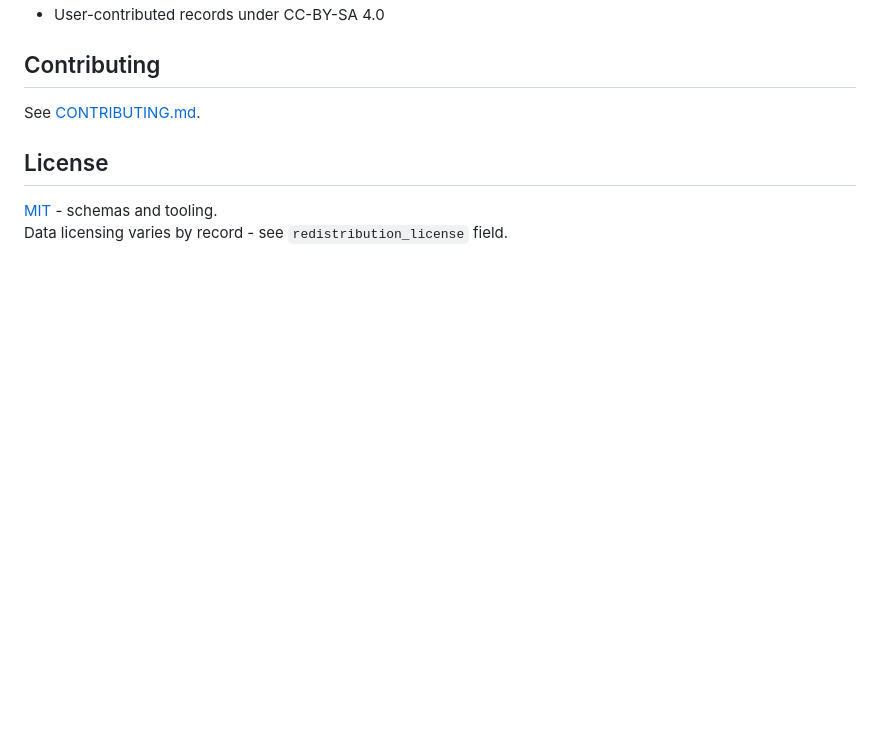
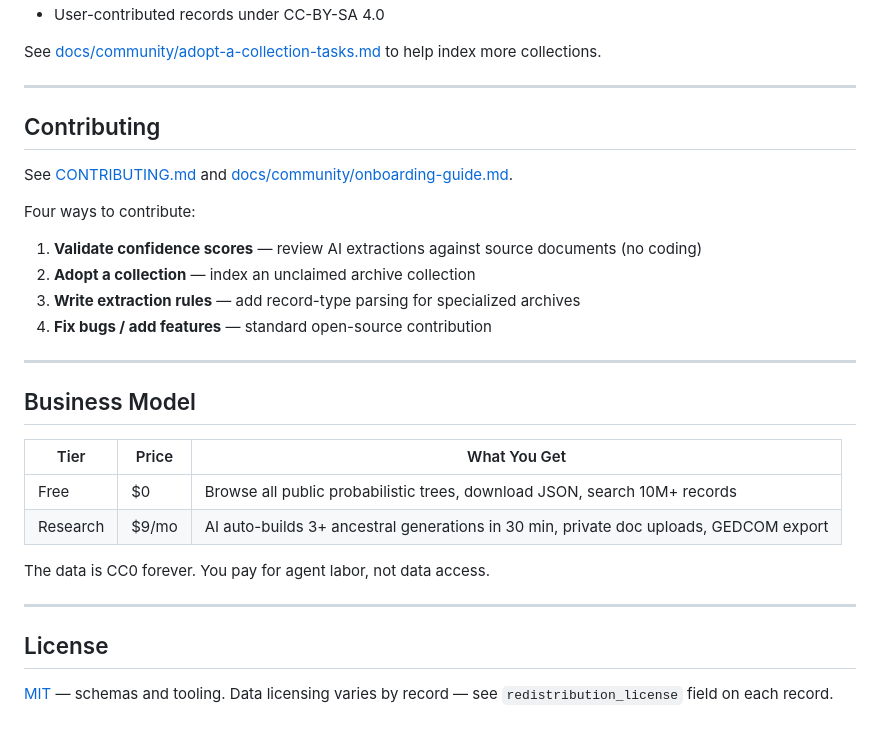
Before and after one commit to OpenGenealogyai/opengenealogyai, a Markdown page: README.md, the part around one of its changes. Rendered like a GitHub page; blank space fills up the shorter version.

```diff
--- a/README.md
+++ b/README.md
@@ -61,10 +156,33 @@ See [CONFLICT_PROTOCOL.md](docs/CONFLICT_PROTOCOL.md) for how conflicts are hand
 - User-contributed records under CC-BY-SA 4.0
+
+See [docs/community/adopt-a-collection-tasks.md](docs/community/adopt-a-collection-tasks.md) to help index more collections.
+
+---
 
 ## Contributing
 
-See [CONTRIBUTING.md](CONTRIBUTING.md).
+See [CONTRIBUTING.md](CONTRIBUTING.md) and [docs/community/onboarding-guide.md](docs/community/onboarding-guide.md).
+
+Four ways to contribute:
+1. **Validate confidence scores** — review AI extractions against source documents (no coding)
+2. **Adopt a collection** — index an unclaimed archive collection
+3. **Write extraction rules** — add record-type parsing for specialized archives
+4. **Fix bugs / add features** — standard open-source contribution
+
+---
+
+## Business Model
+
+| Tier | Price | What You Get |
+|------|-------|-------------|
+| Free | $0 | Browse all public probabilistic trees, download JSON, search 10M+ records |
+| Research | $9/mo | AI auto-builds 3+ ancestral generations in 30 min, private doc uploads, GEDCOM export |
+
+The data is CC0 forever. You pay for agent labor, not data access.
+
+---
 
 ## License
 
-[MIT](LICENSE) - schemas and tooling.
-Data licensing varies by record - see `redistribution_license` field.
+[MIT](LICENSE) — schemas and tooling.
+Data licensing varies by record — see `redistribution_license` field on each record.
```
Also changed, not shown: other parts of README.md (+121 -26 lines), docs/LAUNCH_CHECKLIST.md (added, +103 -0 lines), docs/POST_MORTEM.md (added, +142 -0 lines).
